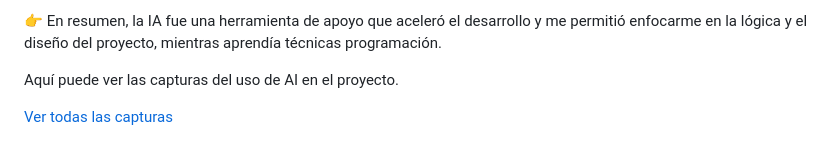
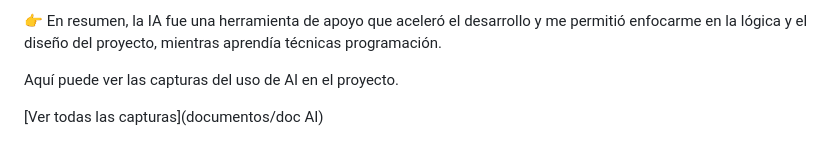
Before and after one commit to caceresdiegoleonel1986/ProyectoM1_CaceresDiego, a Markdown page: README.md, the part around the change. Rendered like a GitHub page.

Commit message:
se modifica link para ver capturas del uso de AI en README, poque no lo abre

```diff
--- a/README.md
+++ b/README.md
@@ -87,4 +87,4 @@ La IA me ayudó en diferentes etapas:
 
 Aquí puede ver las capturas del uso de AI en el proyecto.
 
-[Ver todas las capturas](documentos/docAI)
+[Ver todas las capturas](documentos/doc AI)
```
